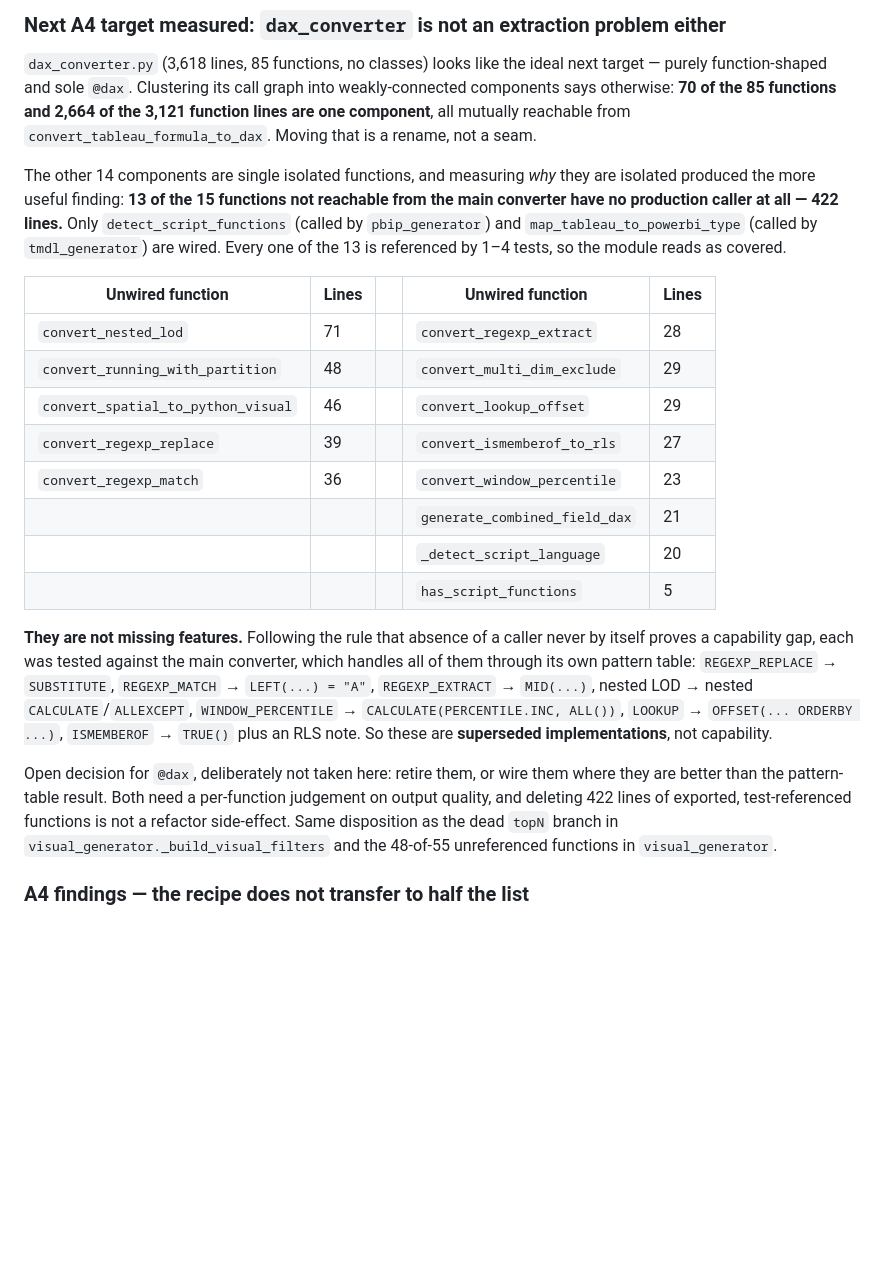
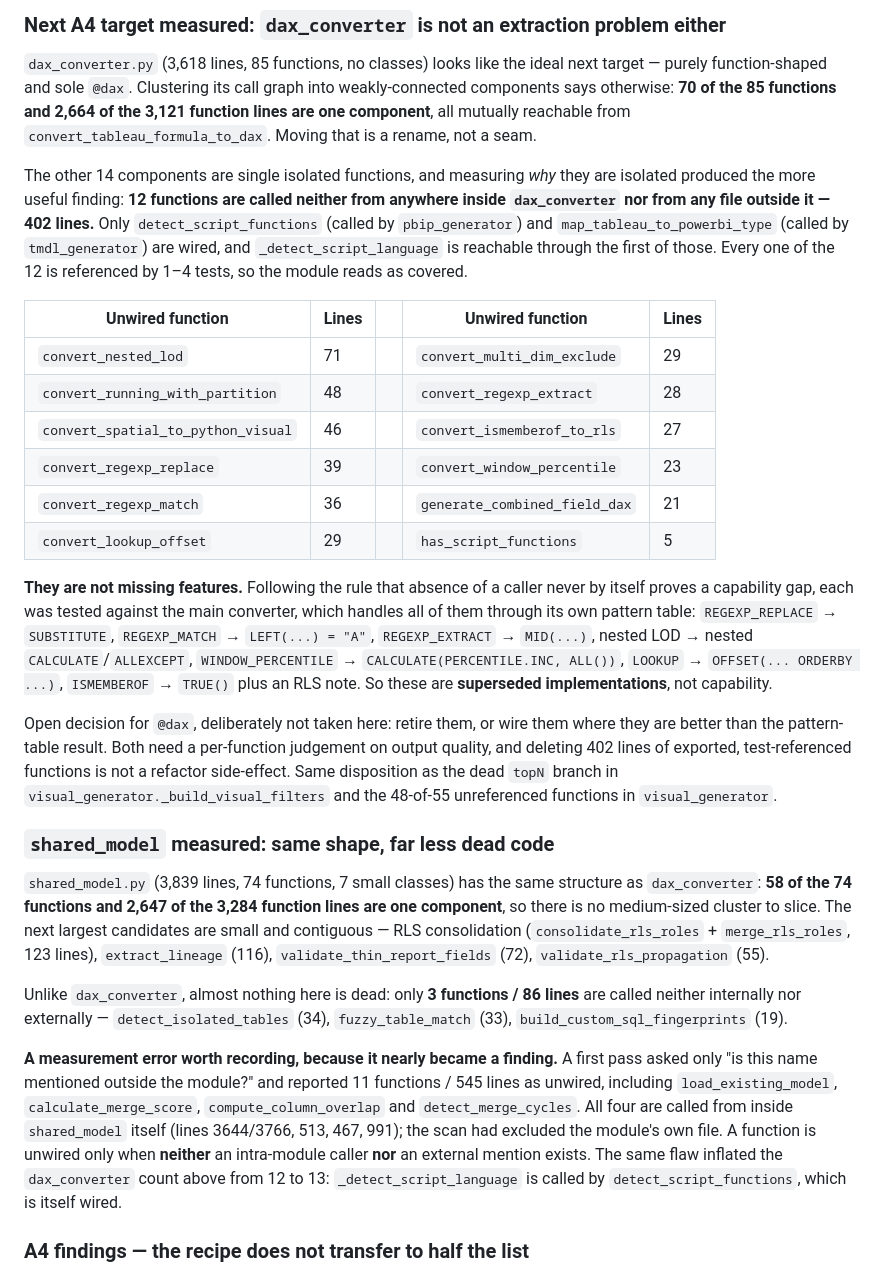
Before and after one commit to cyphou/TableauToPowerBI, a Markdown page: docs/ROADMAP.md, the part around the change. GitHub-like rendering; blank space fills up the shorter version.

Commit message:
docs: correct the dax_converter count, and measure shared_model
CORRECTS MY OWN COMMIT cb7b125. It said 13 unwired functions / 422 lines in
dax_converter. The real figure is 12 / 402: _detect_script_language is called by
detect_script_functions, which is itself wired via pbip_generator, so it is
reachable in production. My scan had asked only 'is this name mentioned outside
the module?', which cannot see an internally-called helper of a wired function.

The same flaw showed up far worse on shared_model, and it is the reason this
commit exists. A first pass reported 11 functions / 545 lines as unwired,
including load_existing_model, calculate_merge_score, compute_column_overlap
and detect_merge_cycles -- all four are called from inside shared_model itself
(3644/3766, 513, 467, 991). Had I recorded that, the roadmap would have claimed
the merge engine's own scoring and overlap functions were dead code. Corrected
rule: unwired means NEITHER an intra-module caller NOR an external mention.

shared_model measured properly: 58 of 74 functions and 2,647 of 3,284 function
lines are one component, so no sliceable cluster, same shape as dax_converter.
Only 3 functions / 86 lines are genuinely unwired. Smaller contiguous
candidates exist (RLS consolidation 123, extract_lineage 116) but they are not
worth a cut on their own.

Net: four of the top-6 are now measured, and none of the remaining ones is an
extraction problem. dax_converter and visual_generator need retirement
decisions first; shared_model has no seam; pbip_generator stays last.

```diff
--- a/docs/ROADMAP.md
+++ b/docs/ROADMAP.md
@@ -314,22 +314,21 @@ into weakly-connected components says otherwise: **70 of the 85 functions and
 from `convert_tableau_formula_to_dax`. Moving that is a rename, not a seam.
 
 The other 14 components are single isolated functions, and measuring *why* they
-are isolated produced the more useful finding: **13 of the 15 functions not
-reachable from the main converter have no production caller at all — 422
-lines.** Only `detect_script_functions` (called by `pbip_generator`) and
-`map_tableau_to_powerbi_type` (called by `tmdl_generator`) are wired. Every one
-of the 13 is referenced by 1–4 tests, so the module reads as covered.
+are isolated produced the more useful finding: **12 functions are called
+neither from anywhere inside `dax_converter` nor from any file outside it —
+402 lines.** Only `detect_script_functions` (called by `pbip_generator`) and
+`map_tableau_to_powerbi_type` (called by `tmdl_generator`) are wired, and
+`_detect_script_language` is reachable through the first of those. Every one of
+the 12 is referenced by 1–4 tests, so the module reads as covered.
 
 | Unwired function | Lines | | Unwired function | Lines |
 |---|---|---|---|---|
-| `convert_nested_lod` | 71 | | `convert_regexp_extract` | 28 |
-| `convert_running_with_partition` | 48 | | `convert_multi_dim_exclude` | 29 |
-| `convert_spatial_to_python_visual` | 46 | | `convert_lookup_offset` | 29 |
-| `convert_regexp_replace` | 39 | | `convert_ismemberof_to_rls` | 27 |
-| `convert_regexp_match` | 36 | | `convert_window_percentile` | 23 |
-| | | | `generate_combined_field_dax` | 21 |
-| | | | `_detect_script_language` | 20 |
-| | | | `has_script_functions` | 5 |
+| `convert_nested_lod` | 71 | | `convert_multi_dim_exclude` | 29 |
+| `convert_running_with_partition` | 48 | | `convert_regexp_extract` | 28 |
+| `convert_spatial_to_python_visual` | 46 | | `convert_ismemberof_to_rls` | 27 |
+| `convert_regexp_replace` | 39 | | `convert_window_percentile` | 23 |
+| `convert_regexp_match` | 36 | | `generate_combined_field_dax` | 21 |
+| `convert_lookup_offset` | 29 | | `has_script_functions` | 5 |
 
 **They are not missing features.** Following the rule that absence of a caller
 never by itself proves a capability gap, each was tested against the main
@@ -342,10 +341,34 @@ are **superseded implementations**, not capability.
 
 Open decision for `@dax`, deliberately not taken here: retire them, or wire
 them where they are better than the pattern-table result. Both need a
-per-function judgement on output quality, and deleting 422 lines of exported,
+per-function judgement on output quality, and deleting 402 lines of exported,
 test-referenced functions is not a refactor side-effect. Same disposition as
 the dead `topN` branch in `visual_generator._build_visual_filters` and the
 48-of-55 unreferenced functions in `visual_generator`.
+
+### `shared_model` measured: same shape, far less dead code
+
+`shared_model.py` (3,839 lines, 74 functions, 7 small classes) has the same
+structure as `dax_converter`: **58 of the 74 functions and 2,647 of the 3,284
+function lines are one component**, so there is no medium-sized cluster to
+slice. The next largest candidates are small and contiguous — RLS consolidation
+(`consolidate_rls_roles` + `merge_rls_roles`, 123 lines), `extract_lineage`
+(116), `validate_thin_report_fields` (72), `validate_rls_propagation` (55).
+
+Unlike `dax_converter`, almost nothing here is dead: only **3 functions / 86
+lines** are called neither internally nor externally — `detect_isolated_tables`
+(34), `fuzzy_table_match` (33), `build_custom_sql_fingerprints` (19).
+
+**A measurement error worth recording, because it nearly became a finding.** A
+first pass asked only "is this name mentioned outside the module?" and reported
+11 functions / 545 lines as unwired, including `load_existing_model`,
+`calculate_merge_score`, `compute_column_overlap` and `detect_merge_cycles`.
+All four are called from inside `shared_model` itself (lines 3644/3766, 513,
+467, 991); the scan had excluded the module's own file. A function is unwired
+only when **neither** an intra-module caller **nor** an external mention exists.
+The same flaw inflated the `dax_converter` count above from 12 to 13:
+`_detect_script_language` is called by `detect_script_functions`, which is
+itself wired.
 
 ### A4 findings — the recipe does not transfer to half the list
 
```
